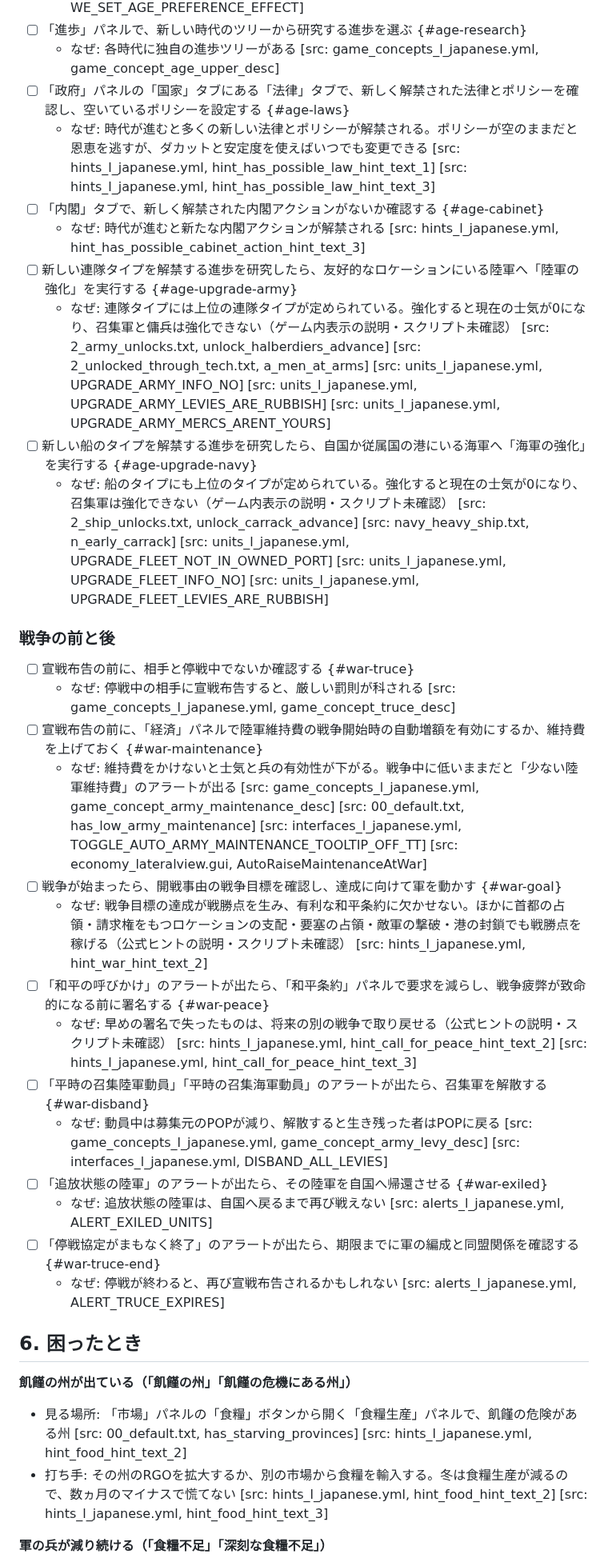
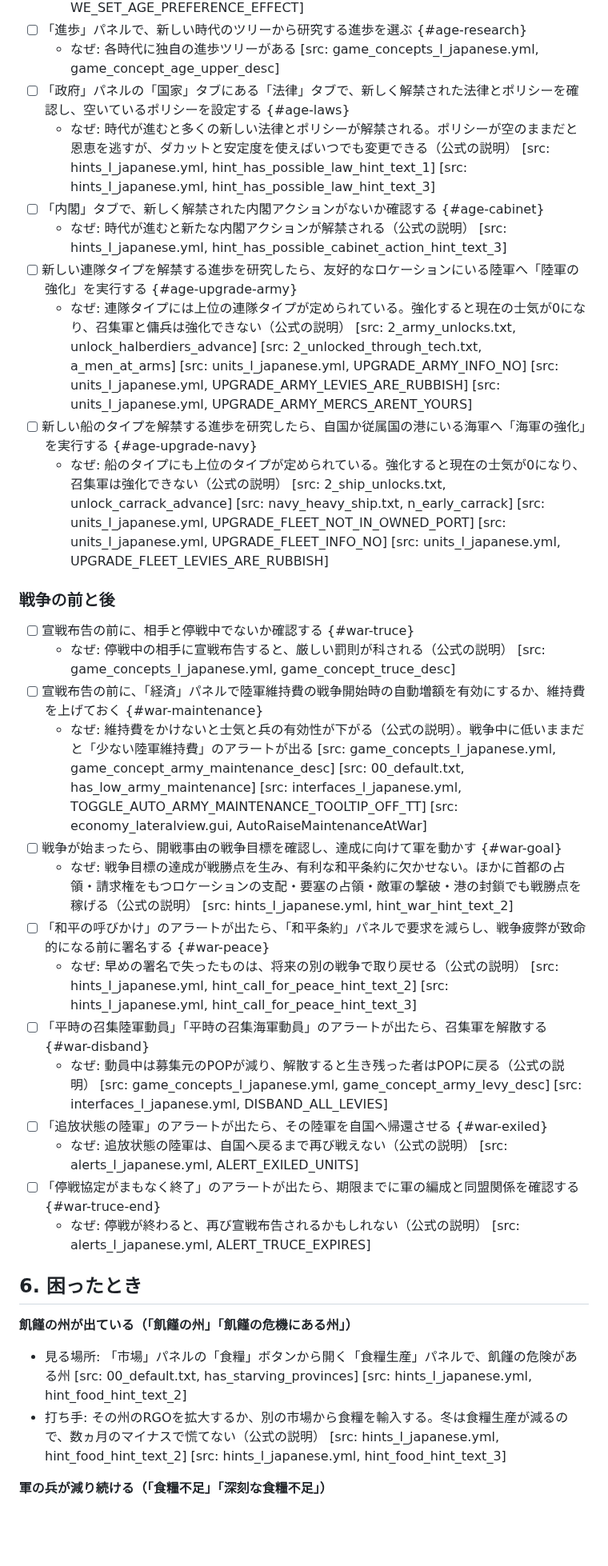
Before and after one commit to ramdamain-commits/paradox-game-guides, a Markdown page: eu5/eu5-play-checklist.md, the part around one of its changes. Shown at 80% size. Rendered like a GitHub page; blank space fills up the shorter version.

```diff
--- a/eu5/eu5-play-checklist.md
+++ b/eu5/eu5-play-checklist.md
@@ -195,36 +195,36 @@
 - [ ] 「進歩」パネルで、新しい時代のツリーから研究する進歩を選ぶ {#age-research}
   - なぜ: 各時代に独自の進歩ツリーがある [src: game_concepts_l_japanese.yml, game_concept_age_upper_desc]
 - [ ] 「政府」パネルの「国家」タブにある「法律」タブで、新しく解禁された法律とポリシーを確認し、空いているポリシーを設定する {#age-laws}
-  - なぜ: 時代が進むと多くの新しい法律とポリシーが解禁される。ポリシーが空のままだと恩恵を逃すが、ダカットと安定度を使えばいつでも変更できる [src: hints_l_japanese.yml, hint_has_possible_law_hint_text_1] [src: hints_l_japanese.yml, hint_has_possible_law_hint_text_3]
+  - なぜ: 時代が進むと多くの新しい法律とポリシーが解禁される。ポリシーが空のままだと恩恵を逃すが、ダカットと安定度を使えばいつでも変更できる（公式の説明） [src: hints_l_japanese.yml, hint_has_possible_law_hint_text_1] [src: hints_l_japanese.yml, hint_has_possible_law_hint_text_3]
 - [ ] 「内閣」タブで、新しく解禁された内閣アクションがないか確認する {#age-cabinet}
-  - なぜ: 時代が進むと新たな内閣アクションが解禁される [src: hints_l_japanese.yml, hint_has_possible_cabinet_action_hint_text_3]
+  - なぜ: 時代が進むと新たな内閣アクションが解禁される（公式の説明） [src: hints_l_japanese.yml, hint_has_possible_cabinet_action_hint_text_3]
 - [ ] 新しい連隊タイプを解禁する進歩を研究したら、友好的なロケーションにいる陸軍へ「陸軍の強化」を実行する {#age-upgrade-army}
-  - なぜ: 連隊タイプには上位の連隊タイプが定められている。強化すると現在の士気が0になり、召集軍と傭兵は強化できない（ゲーム内表示の説明・スクリプト未確認） [src: 2_army_unlocks.txt, unlock_halberdiers_advance] [src: 2_unlocked_through_tech.txt, a_men_at_arms] [src: units_l_japanese.yml, UPGRADE_ARMY_INFO_NO] [src: units_l_japanese.yml, UPGRADE_ARMY_LEVIES_ARE_RUBBISH] [src: units_l_japanese.yml, UPGRADE_ARMY_MERCS_ARENT_YOURS]
+  - なぜ: 連隊タイプには上位の連隊タイプが定められている。強化すると現在の士気が0になり、召集軍と傭兵は強化できない（公式の説明） [src: 2_army_unlocks.txt, unlock_halberdiers_advance] [src: 2_unlocked_through_tech.txt, a_men_at_arms] [src: units_l_japanese.yml, UPGRADE_ARMY_INFO_NO] [src: units_l_japanese.yml, UPGRADE_ARMY_LEVIES_ARE_RUBBISH] [src: units_l_japanese.yml, UPGRADE_ARMY_MERCS_ARENT_YOURS]
 - [ ] 新しい船のタイプを解禁する進歩を研究したら、自国か従属国の港にいる海軍へ「海軍の強化」を実行する {#age-upgrade-navy}
-  - なぜ: 船のタイプにも上位のタイプが定められている。強化すると現在の士気が0になり、召集軍は強化できない（ゲーム内表示の説明・スクリプト未確認） [src: 2_ship_unlocks.txt, unlock_carrack_advance] [src: navy_heavy_ship.txt, n_early_carrack] [src: units_l_japanese.yml, UPGRADE_FLEET_NOT_IN_OWNED_PORT] [src: units_l_japanese.yml, UPGRADE_FLEET_INFO_NO] [src: units_l_japanese.yml, UPGRADE_FLEET_LEVIES_ARE_RUBBISH]
+  - なぜ: 船のタイプにも上位のタイプが定められている。強化すると現在の士気が0になり、召集軍は強化できない（公式の説明） [src: 2_ship_unlocks.txt, unlock_carrack_advance] [src: navy_heavy_ship.txt, n_early_carrack] [src: units_l_japanese.yml, UPGRADE_FLEET_NOT_IN_OWNED_PORT] [src: units_l_japanese.yml, UPGRADE_FLEET_INFO_NO] [src: units_l_japanese.yml, UPGRADE_FLEET_LEVIES_ARE_RUBBISH]
 
 ### 戦争の前と後
 
 - [ ] 宣戦布告の前に、相手と停戦中でないか確認する {#war-truce}
-  - なぜ: 停戦中の相手に宣戦布告すると、厳しい罰則が科される [src: game_concepts_l_japanese.yml, game_concept_truce_desc]
+  - なぜ: 停戦中の相手に宣戦布告すると、厳しい罰則が科される（公式の説明） [src: game_concepts_l_japanese.yml, game_concept_truce_desc]
 - [ ] 宣戦布告の前に、「経済」パネルで陸軍維持費の戦争開始時の自動増額を有効にするか、維持費を上げておく {#war-maintenance}
-  - なぜ: 維持費をかけないと士気と兵の有効性が下がる。戦争中に低いままだと「少ない陸軍維持費」のアラートが出る [src: game_concepts_l_japanese.yml, game_concept_army_maintenance_desc] [src: 00_default.txt, has_low_army_maintenance] [src: interfaces_l_japanese.yml, TOGGLE_AUTO_ARMY_MAINTENANCE_TOOLTIP_OFF_TT] [src: economy_lateralview.gui, AutoRaiseMaintenanceAtWar]
+  - なぜ: 維持費をかけないと士気と兵の有効性が下がる（公式の説明）。戦争中に低いままだと「少ない陸軍維持費」のアラートが出る [src: game_concepts_l_japanese.yml, game_concept_army_maintenance_desc] [src: 00_default.txt, has_low_army_maintenance] [src: interfaces_l_japanese.yml, TOGGLE_AUTO_ARMY_MAINTENANCE_TOOLTIP_OFF_TT] [src: economy_lateralview.gui, AutoRaiseMaintenanceAtWar]
 - [ ] 戦争が始まったら、開戦事由の戦争目標を確認し、達成に向けて軍を動かす {#war-goal}
-  - なぜ: 戦争目標の達成が戦勝点を生み、有利な和平条約に欠かせない。ほかに首都の占領・請求権をもつロケーションの支配・要塞の占領・敵軍の撃破・港の封鎖でも戦勝点を稼げる（公式ヒントの説明・スクリプト未確認） [src: hints_l_japanese.yml, hint_war_hint_text_2]
+  - なぜ: 戦争目標の達成が戦勝点を生み、有利な和平条約に欠かせない。ほかに首都の占領・請求権をもつロケーションの支配・要塞の占領・敵軍の撃破・港の封鎖でも戦勝点を稼げる（公式の説明） [src: hints_l_japanese.yml, hint_war_hint_text_2]
 - [ ] 「和平の呼びかけ」のアラートが出たら、「和平条約」パネルで要求を減らし、戦争疲弊が致命的になる前に署名する {#war-peace}
-  - なぜ: 早めの署名で失ったものは、将来の別の戦争で取り戻せる（公式ヒントの説明・スクリプト未確認） [src: hints_l_japanese.yml, hint_call_for_peace_hint_text_2] [src: hints_l_japanese.yml, hint_call_for_peace_hint_text_3]
+  - なぜ: 早めの署名で失ったものは、将来の別の戦争で取り戻せる（公式の説明） [src: hints_l_japanese.yml, hint_call_for_peace_hint_text_2] [src: hints_l_japanese.yml, hint_call_for_peace_hint_text_3]
 - [ ] 「平時の召集陸軍動員」「平時の召集海軍動員」のアラートが出たら、召集軍を解散する {#war-disband}
-  - なぜ: 動員中は募集元のPOPが減り、解散すると生き残った者はPOPに戻る [src: game_concepts_l_japanese.yml, game_concept_army_levy_desc] [src: interfaces_l_japanese.yml, DISBAND_ALL_LEVIES]
+  - なぜ: 動員中は募集元のPOPが減り、解散すると生き残った者はPOPに戻る（公式の説明） [src: game_concepts_l_japanese.yml, game_concept_army_levy_desc] [src: interfaces_l_japanese.yml, DISBAND_ALL_LEVIES]
 - [ ] 「追放状態の陸軍」のアラートが出たら、その陸軍を自国へ帰還させる {#war-exiled}
-  - なぜ: 追放状態の陸軍は、自国へ戻るまで再び戦えない [src: alerts_l_japanese.yml, ALERT_EXILED_UNITS]
+  - なぜ: 追放状態の陸軍は、自国へ戻るまで再び戦えない（公式の説明） [src: alerts_l_japanese.yml, ALERT_EXILED_UNITS]
 - [ ] 「停戦協定がまもなく終了」のアラートが出たら、期限までに軍の編成と同盟関係を確認する {#war-truce-end}
-  - なぜ: 停戦が終わると、再び宣戦布告されるかもしれない [src: alerts_l_japanese.yml, ALERT_TRUCE_EXPIRES]
+  - なぜ: 停戦が終わると、再び宣戦布告されるかもしれない（公式の説明） [src: alerts_l_japanese.yml, ALERT_TRUCE_EXPIRES]
 
 ## 6. 困ったとき
 
 **飢饉の州が出ている（「飢饉の州」「飢饉の危機にある州」）**
 - 見る場所: 「市場」パネルの「食糧」ボタンから開く「食糧生産」パネルで、飢饉の危険がある州 [src: 00_default.txt, has_starving_provinces] [src: hints_l_japanese.yml, hint_food_hint_text_2]
-- 打ち手: その州のRGOを拡大するか、別の市場から食糧を輸入する。冬は食糧生産が減るので、数ヵ月のマイナスで慌てない [src: hints_l_japanese.yml, hint_food_hint_text_2] [src: hints_l_japanese.yml, hint_food_hint_text_3]
+- 打ち手: その州のRGOを拡大するか、別の市場から食糧を輸入する。冬は食糧生産が減るので、数ヵ月のマイナスで慌てない（公式の説明） [src: hints_l_japanese.yml, hint_food_hint_text_2] [src: hints_l_japanese.yml, hint_food_hint_text_3]
 
 **軍の兵が減り続ける（「食糧不足」「深刻な食糧不足」）**
 - 見る場所: アラートに並ぶ、食糧が不足している陸軍の一覧 [src: 00_default.txt, has_army_with_very_low_food] [src: alerts_l_japanese.yml, ALERT_VERY_LOW_FOOD]
```
Also changed, not shown: other parts of eu5/eu5-play-checklist.md (+51 -51 lines), eu5/localization-reference.md (+4 -6 lines).
